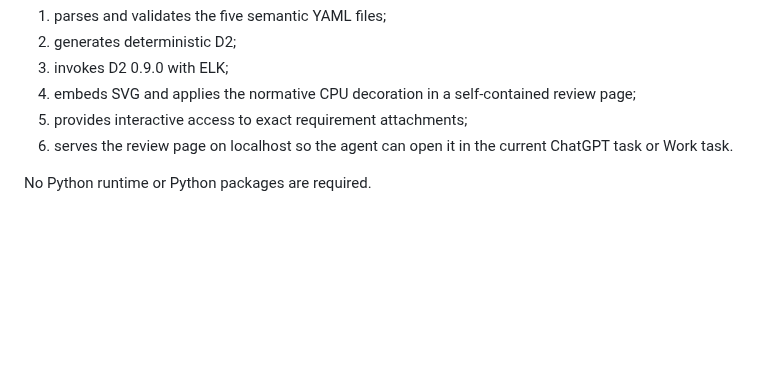
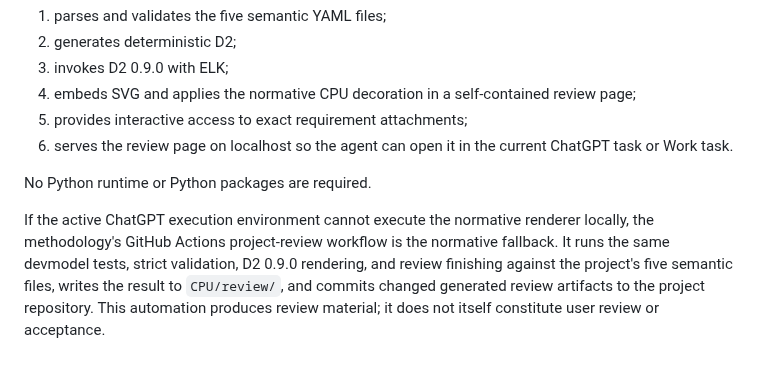
Before and after one commit to cpu-model/devmodel, a Markdown page: SPEC.md, the part around the change. Drawn GitHub-style; blank space fills up the shorter version.

Commit message:
Specify remote normative rendering fallback

```diff
--- a/SPEC.md
+++ b/SPEC.md
@@ -82,3 +82,5 @@ The repository provides a Node.js toolchain that:
 6. serves the review page on localhost so the agent can open it in the current ChatGPT task or Work task.
 
 No Python runtime or Python packages are required.
+
+If the active ChatGPT execution environment cannot execute the normative renderer locally, the methodology's GitHub Actions project-review workflow is the normative fallback. It runs the same devmodel tests, strict validation, D2 0.9.0 rendering, and review finishing against the project's five semantic files, writes the result to `CPU/review/`, and commits changed generated review artifacts to the project repository. This automation produces review material; it does not itself constitute user review or acceptance.
```
